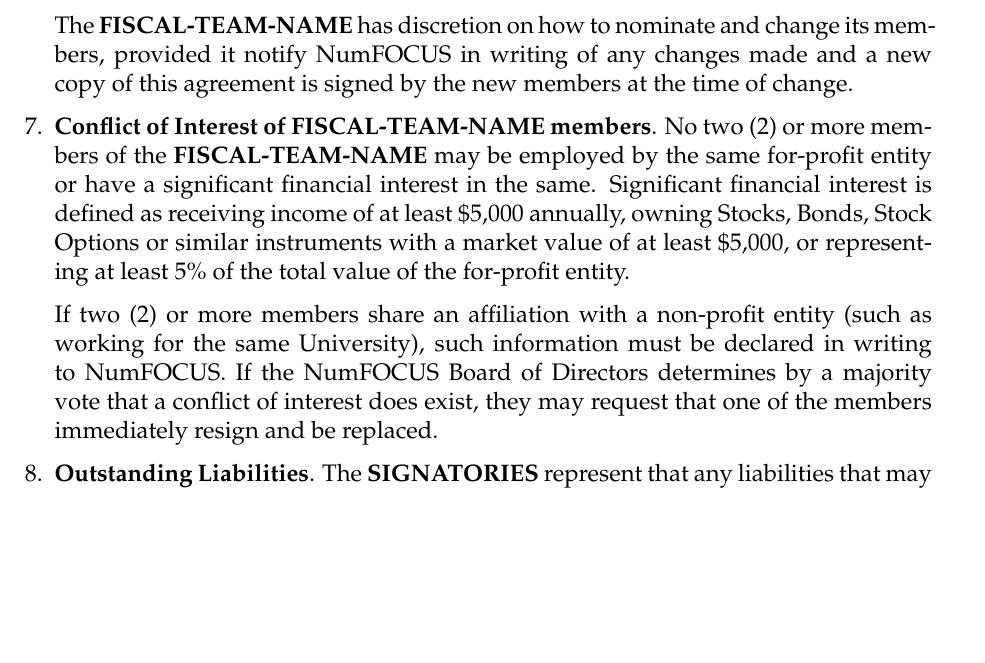
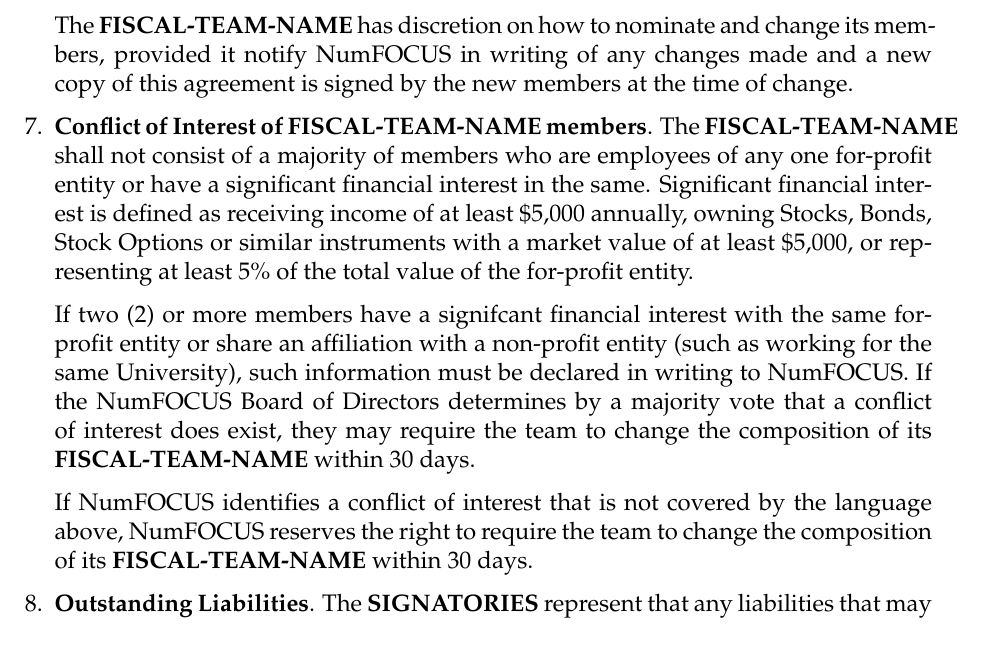
Before and after one commit to numfocus/fiscal-sponsorship, a LaTeX document (template/fsa-numfocus-template.tex): part of page 3 of 5, cut so that both start at the same text, the shorter picture padded with empty space. Compiled offline with pdfLaTeX; a LaTeX package or settings file that is missing is left out.

Commit message:
Update after discussion at SciPy'13.

```diff
--- a/template/fsa-numfocus-template.tex
+++ b/template/fsa-numfocus-template.tex
@@ -254,19 +254,24 @@
   members, provided it notify NumFOCUS in writing of any changes made and a new
   copy of this agreement is signed by the new members at the time of change.
 
-\item \textbf{Conflict of Interest of \fiscalteam{} members}. No two (2) or
-  more members of the \fiscalteam{} may be employed by the same for-profit
-  entity or have a significant financial interest in the same. Significant
-  financial interest is defined as receiving income of at least \$5,000
-  annually, owning Stocks, Bonds, Stock Options or similar instruments with a
-  market value of at least \$5,000, or representing at least 5\% of the total
-  value of the for-profit entity.
+\item \textbf{Conflict of Interest of \fiscalteam{} members}. The \fiscalteam{}
+  shall not consist of a majority of members who are employees of any one
+  for-profit entity or have a significant financial interest in the same.
+  Significant financial interest is defined as receiving income of at least
+  \$5,000 annually, owning Stocks, Bonds, Stock Options or similar instruments
+  with a market value of at least \$5,000, or representing at least 5\% of the
+  total value of the for-profit entity.
 
-  If two (2) or more members share an affiliation with a non-profit entity
-  (such as working for the same University), such information must be declared
-  in writing to NumFOCUS. If the NumFOCUS Board of Directors determines by a
-  majority vote that a conflict of interest does exist, they may request that
-  one of the members immediately resign and be replaced.
+  If two (2) or more members have a signifcant financial interest with the same
+  for-profit entity or share an affiliation with a non-profit entity (such as
+  working for the same University), such information must be declared in
+  writing to NumFOCUS. If the NumFOCUS Board of Directors determines by a
+  majority vote that a conflict of interest does exist, they may require the
+  team to change the composition of its \fiscalteam{} within 30 days.
+
+  If NumFOCUS identifies a conflict of interest that is not covered by the
+  language above, NumFOCUS reserves the right to require the team to change the
+  composition of its \fiscalteam{} within 30 days.
 
 \item \textbf{Outstanding Liabilities}. The \signatories{} represent that any
   liabilities that may be outstanding in connection with the Project have been
```
Also changed, not shown: background.md (added, +32 -0 lines), README.md.
